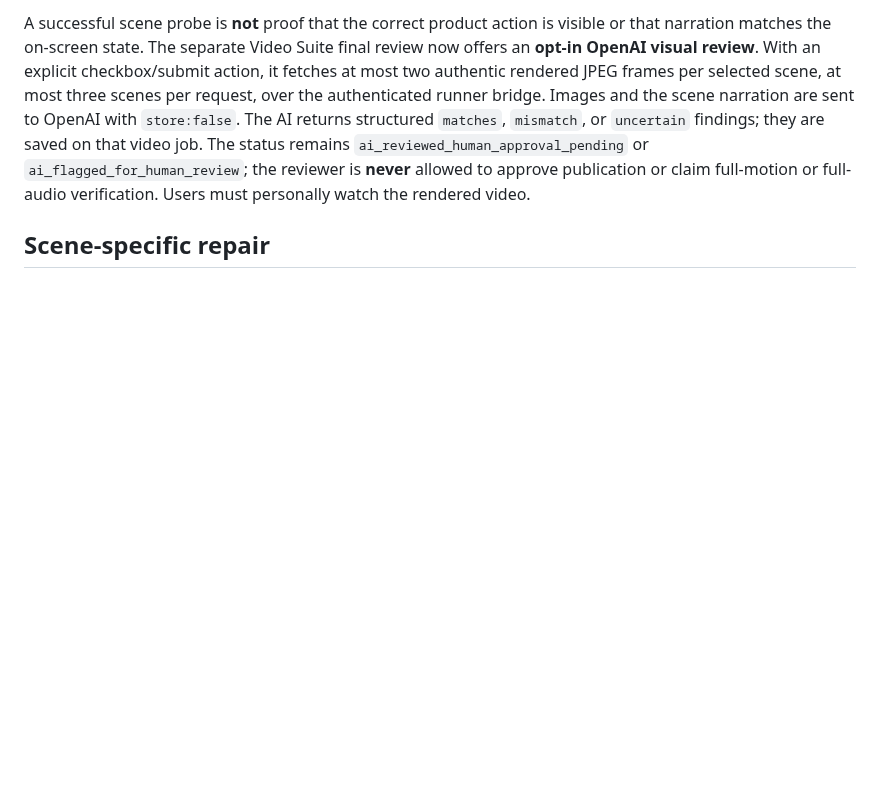
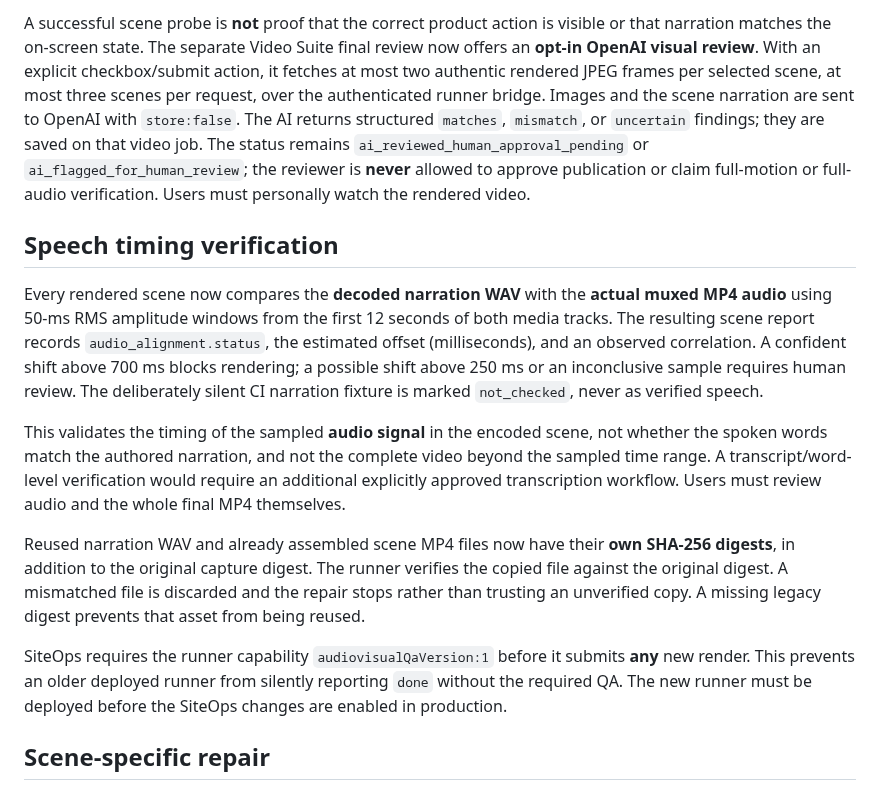
Before and after one commit to derlorzen/siteOps, a Markdown page: docs/VIDEO_AGENTS.md, the part around the change. GitHub-like rendering; blank space fills up the shorter version.

Commit message:
docs(video): expose measured audio timing, immutable repair hashes and runner version gate

```diff
--- a/docs/VIDEO_AGENTS.md
+++ b/docs/VIDEO_AGENTS.md
@@ -76,6 +76,34 @@ runner bridge. Images and the scene narration are sent to OpenAI with
 the reviewer is **never** allowed to approve publication or claim full-motion
 or full-audio verification. Users must personally watch the rendered video.
 
+## Speech timing verification
+
+Every rendered scene now compares the **decoded narration WAV** with the
+**actual muxed MP4 audio** using 50-ms RMS amplitude windows from the first
+12 seconds of both media tracks. The resulting scene report records
+`audio_alignment.status`, the estimated offset (milliseconds), and an
+observed correlation. A confident shift above 700 ms blocks rendering; a
+possible shift above 250 ms or an inconclusive sample requires human review.
+The deliberately silent CI narration fixture is marked `not_checked`, never
+as verified speech.
+
+This validates the timing of the sampled **audio signal** in the encoded
+scene, not whether the spoken words match the authored narration, and not
+the complete video beyond the sampled time range. A transcript/word-level
+verification would require an additional explicitly approved transcription
+workflow. Users must review audio and the whole final MP4 themselves.
+
+Reused narration WAV and already assembled scene MP4 files now have their
+**own SHA-256 digests**, in addition to the original capture digest.
+The runner verifies the copied file against the original digest. A mismatched
+file is discarded and the repair stops rather than trusting an unverified
+copy. A missing legacy digest prevents that asset from being reused.
+
+SiteOps requires the runner capability `audiovisualQaVersion:1` before it
+submits **any** new render. This prevents an older deployed runner from
+silently reporting `done` without the required QA. The new runner must be
+deployed before the SiteOps changes are enabled in production.
+
 ## Scene-specific repair
 
 For a completed or failed video, the dashboard action
```
